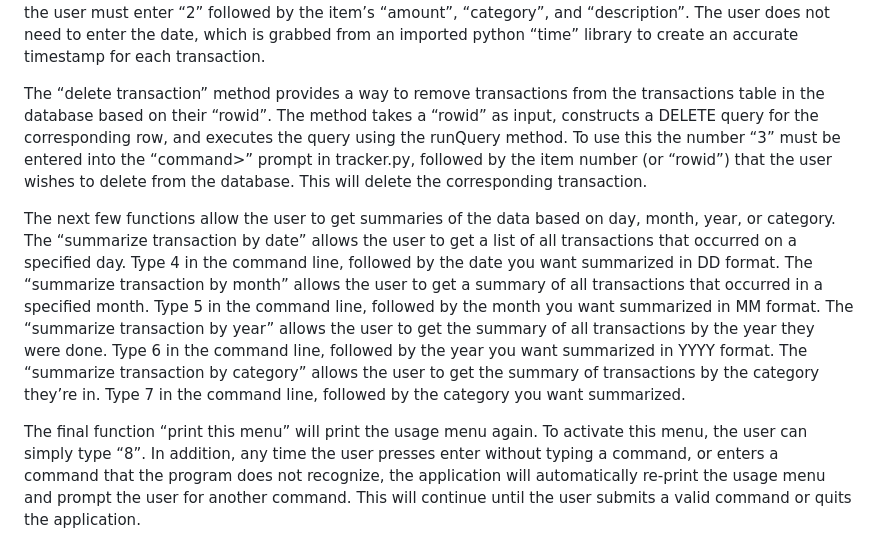
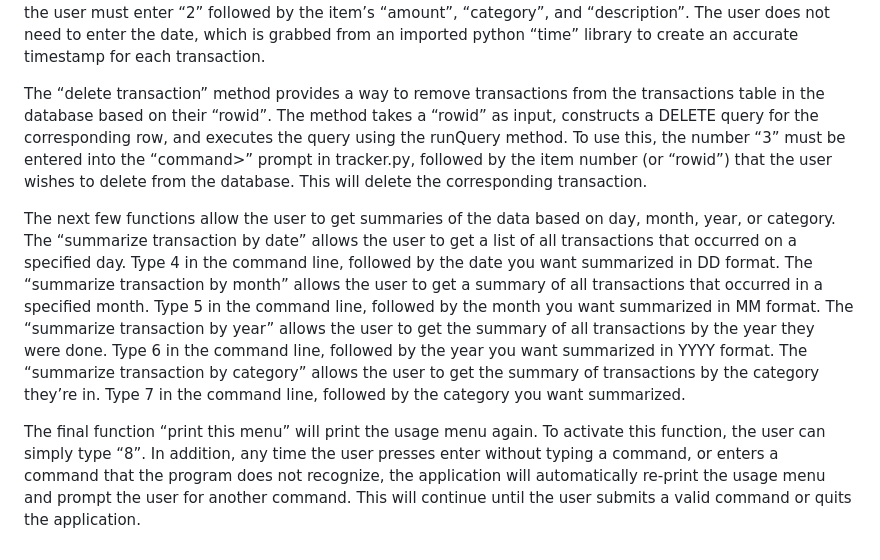
Before and after one commit to emmalala123/TeamAwesome_COSI103, a Markdown page: PA3/README.md, the part around the change. GitHub-like rendering.

```diff
--- a/PA3/README.md
+++ b/PA3/README.md
@@ -45,8 +45,8 @@ The next method, “show transactions”, runs a SQL query on a table called “
 
 The method “add transaction” provides a way to insert new transactions into the transactions table in the database. It takes a dictionary representing a new transaction as input, constructs an INSERT query with the transaction details, and executes the query using the “runQuery” method. These details are values for the “amount”, “category”, “date”, and “description” columns taken from the corresponding values in the item dictionary. The “?” placeholders in the query string represent parameters that will be filled in with the values provided in the second argument of the “runQuery” method call. In order to add transactions to the database, the user must enter “2” followed by the item’s “amount”, “category”, and “description”. The user does not need to enter the date, which is grabbed from an imported python “time” library to create an accurate timestamp for each transaction.
 
-The “delete transaction” method provides a way to remove transactions from the transactions table in the database based on their “rowid”. The method takes a “rowid” as input, constructs a DELETE query for the corresponding row, and executes the query using the runQuery method. To use this the number “3” must be entered into the “command>” prompt in tracker.py, followed by the item number (or “rowid”) that the user wishes to delete from the database. This will delete the corresponding transaction.
+The “delete transaction” method provides a way to remove transactions from the transactions table in the database based on their “rowid”. The method takes a “rowid” as input, constructs a DELETE query for the corresponding row, and executes the query using the runQuery method. To use this, the number “3” must be entered into the “command>” prompt in tracker.py, followed by the item number (or “rowid”) that the user wishes to delete from the database. This will delete the corresponding transaction.
 
 The next few functions allow the user to get summaries of the data based on day, month, year, or category. The “summarize transaction by date” allows the user to get a list of all transactions that occurred on a specified day. Type 4 in the command line, followed by the date you want summarized in DD format. The “summarize transaction by month” allows the user to get a summary of all transactions that occurred in a specified month. Type 5 in the command line, followed by the month you want summarized in MM format. The “summarize transaction by year” allows the user to get the summary of all transactions by the year they were done. Type 6 in the command line, followed by the year you want summarized in YYYY format. The “summarize transaction by category” allows the user to get the summary of transactions by the category they’re in. Type 7 in the command line, followed by the category you want summarized.
 
-The final function “print this menu” will print the usage menu again. To activate this menu, the user can simply type “8”. In addition, any time the user presses enter without typing a command, or enters a command that the program does not recognize, the application will automatically re-print the usage menu and prompt the user for another command. This will continue until the user submits a valid command or quits the application.
+The final function “print this menu” will print the usage menu again. To activate this function, the user can simply type “8”. In addition, any time the user presses enter without typing a command, or enters a command that the program does not recognize, the application will automatically re-print the usage menu and prompt the user for another command. This will continue until the user submits a valid command or quits the application.
```
